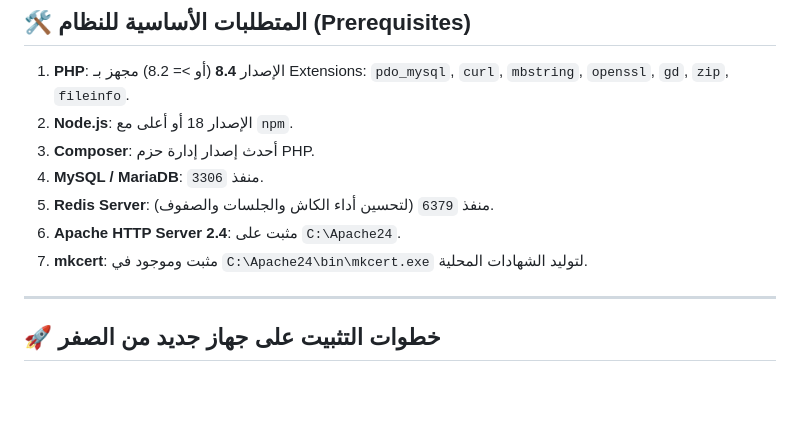
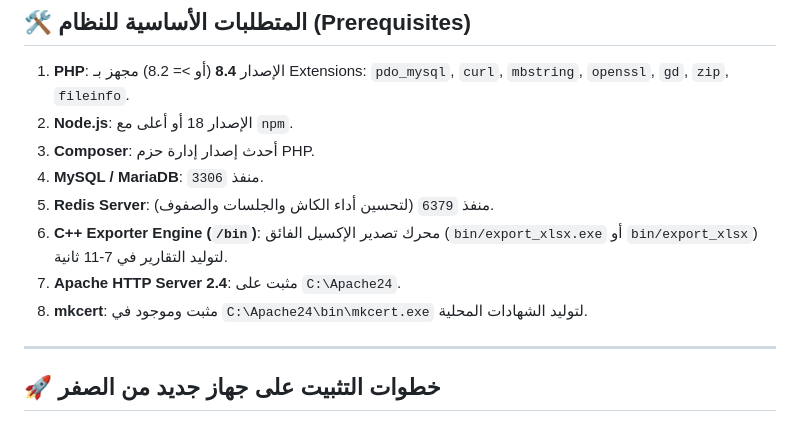
Before and after one commit to ofifice-alalem/Perfumes_v2, a Markdown page: steps_v2/deployment_and_maintenance/MASTER_DEPLOYMENT_GUIDE.md, the part around the change. Drawn GitHub-style; blank space fills up the shorter version.

```diff
--- a/steps_v2/deployment_and_maintenance/MASTER_DEPLOYMENT_GUIDE.md
+++ b/steps_v2/deployment_and_maintenance/MASTER_DEPLOYMENT_GUIDE.md
@@ -28,8 +28,9 @@ steps_v2/deployment_and_maintenance/
 3. **Composer**: أحدث إصدار إدارة حزم PHP.
 4. **MySQL / MariaDB**: منفذ `3306`.
 5. **Redis Server**: منفذ `6379` (لتحسين أداء الكاش والجلسات والصفوف).
-6. **Apache HTTP Server 2.4**: مثبت على `C:\Apache24`.
-7. **mkcert**: مثبت وموجود في `C:\Apache24\bin\mkcert.exe` لتوليد الشهادات المحلية.
+6. **C++ Exporter Engine (`/bin`)**: محرك تصدير الإكسيل الفائق (`bin/export_xlsx.exe` أو `bin/export_xlsx`) لتوليد التقارير في 7-11 ثانية.
+7. **Apache HTTP Server 2.4**: مثبت على `C:\Apache24`.
+8. **mkcert**: مثبت وموجود في `C:\Apache24\bin\mkcert.exe` لتوليد الشهادات المحلية.
 
 ---
 
```
Also changed, not shown: steps_v2/installation.md (+18 -0 lines).
